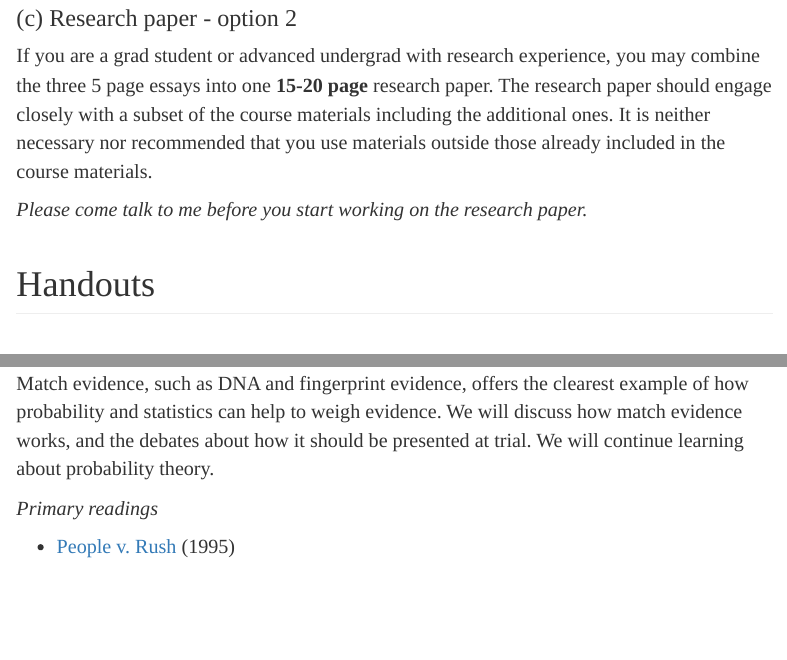
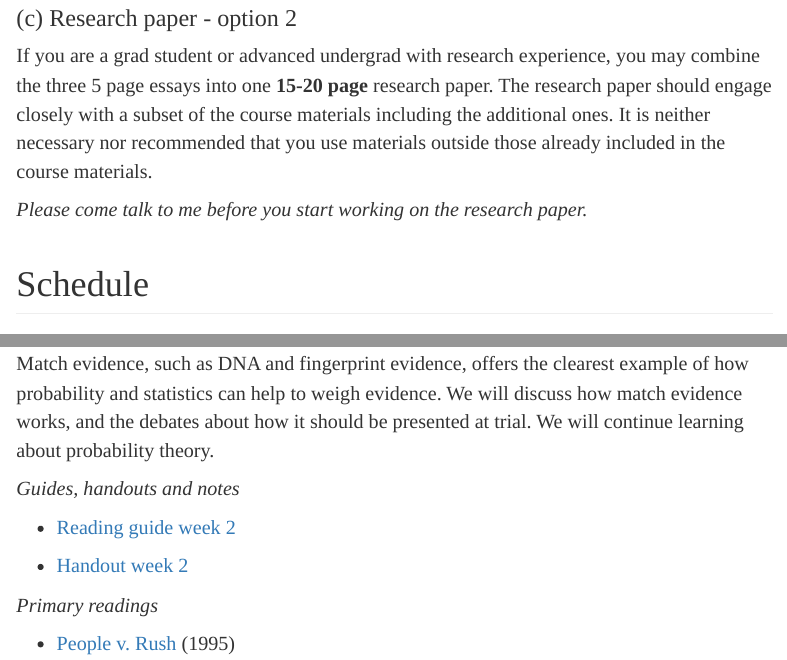
Before and after one commit to marcellodibello/legal-probabilism, an R Markdown document (index.Rmd): the page in a window 1100 px wide, from 2720 px down, and a second part further down, joined at a grey line. The pictures show the output file index.html that the author committed with the source, opened offline.

Commit message:
added reading guide week two

```diff
--- a/index.Rmd
+++ b/index.Rmd
@@ -206,8 +206,6 @@ included in the course materials.
 *Please come talk to me before you start working on the research paper.*
 
 
-# Handouts
-
 # Schedule
 
 ## 8/22
@@ -247,6 +245,13 @@ Match evidence, such as DNA and fingerprint evidence, offers the clearest
 example of how probability and statistics can help to weigh evidence.  We will discuss how
 match evidence works, and the debates about how it should be presented at trial.
 We will continue learning about probability theory.
+
+*Guides, handouts and notes*
+
+- [Reading guide week 2](https://www.marcellodibello.com/legal-probabilism/guides/LP-ReadingGuideWeek2.pdf)
+
+- [Handout week 2](https://www.marcellodibello.com/legal-probabilism/handout/.pdf)
+
 
 *Primary readings*
 
```
Also changed, not shown: index.html.
